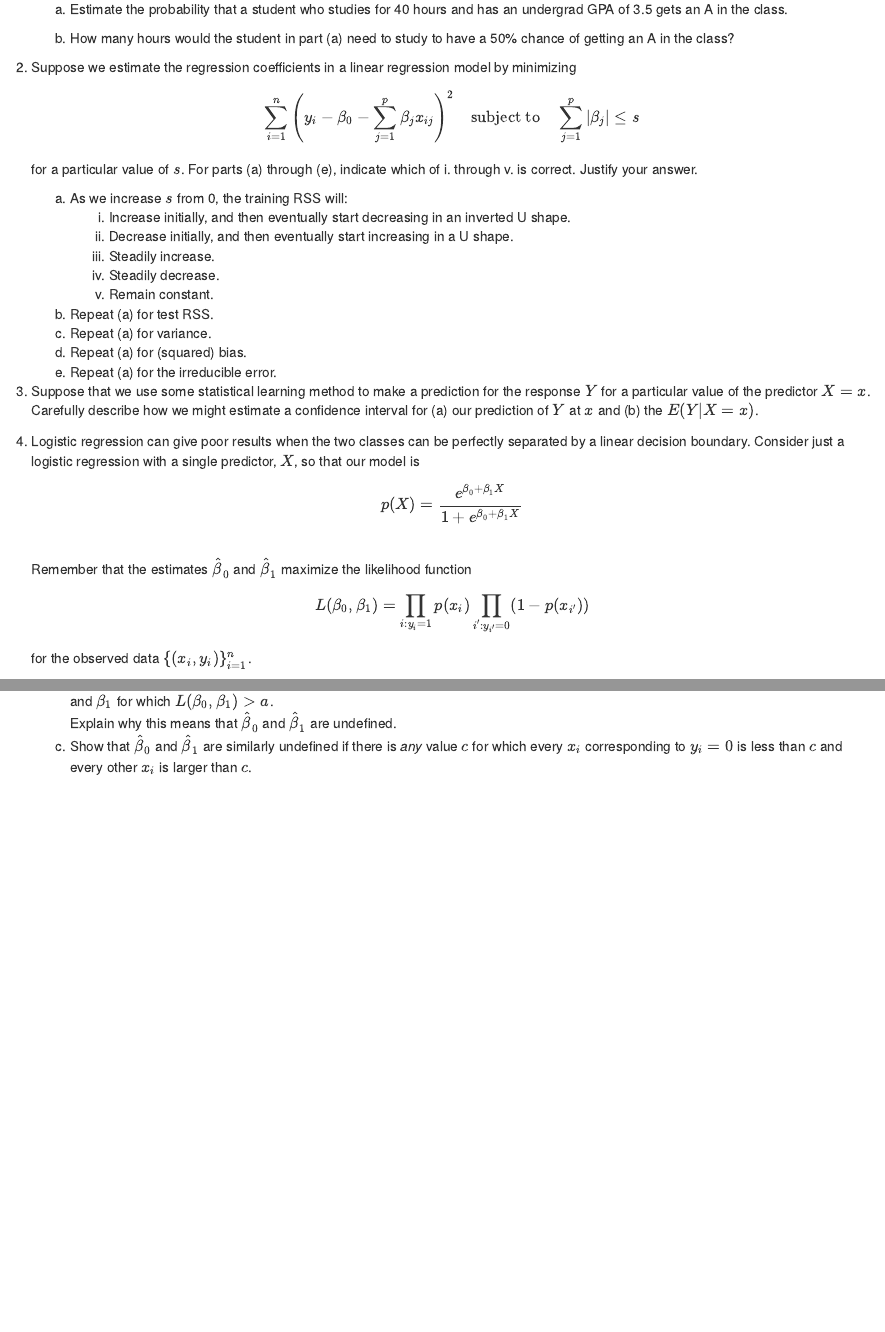
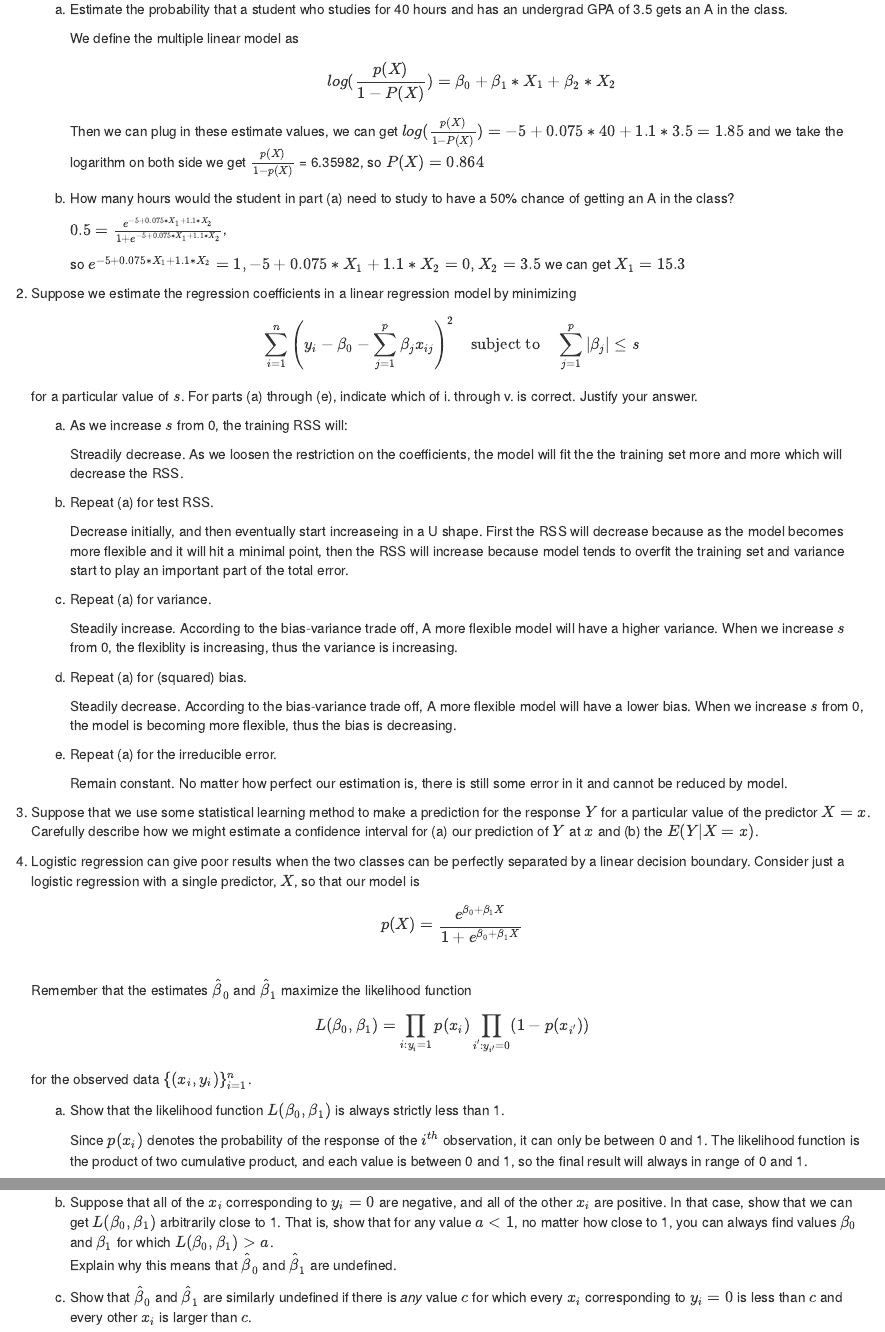
Before and after one commit to lxp1991/Stanford-STATS216, an R Markdown document (hw2/HW2.Rmd): the page in a window 1100 px wide, from 160 px down, and a second part further down, joined at a grey line. Rendered offline with R 4.5, knitr and Pandoc, with nearby package versions; some code elsewhere in the file could not run offline.

Commit message:
add gitignore; finish 1 and 2 questions

```diff
--- a/hw2/HW2.Rmd
+++ b/hw2/HW2.Rmd
@@ -12,23 +12,39 @@ knitr::opts_chunk$set(echo = TRUE)
 
     (a) Estimate the probability that a student who studies for 40 hours and has an undergrad GPA of 3.5 gets an A in the class.
 
+        We define the multiple linear model as $$ log(\frac{p(X)}{1 - P(X)}) = {\beta}_0 + {\beta}_1 * X_1 + {\beta}_2 * X_2$$
+
+        Then we can plug in these estimate values, we can get $log(\frac{p(X)}{1 - P(X)}) = -5 + 0.075 * 40 + 1.1 * 3.5 = 1.85$ and we take the logarithm on both side we get $\frac{p(X)}{1 - p(X)}$ = 6.35982, so $P(X) = 0.864$
+
     (b) How many hours would the student in part (a) need to study to have a 50% chance of getting an A in the class?
+
+        $0.5 = \frac{e^{-5 + 0.075 * X_1 + 1.1 * X_2}}{1 + e^{-5 + 0.075 * X_1 + 1.1 * X_2}}$,
+
+        so $e^{-5 + 0.075 * X_1 + 1.1 * X_2} = 1, -5 + 0.075 * X_1 + 1.1 * X_2 = 0, X_2 = 3.5$ we can get $X_1 = 15.3$
 
 2. Suppose we estimate the regression coefficients in a linear regression model by minimizing
 \[ \sum_{i=1}^n \left( y_i - \beta_0 - \sum_{j=1}^p \beta_j x_{ij} \right)^2 \quad \text{subject to}\quad \sum_{j=1}^p |\beta_j| \leq s \]
 for a particular value of $s$. For parts (a) through (e), indicate which of i. through v. is correct. Justify your answer.
 
     (a) As we increase $s$ from 0, the training RSS will:
-        i. Increase initially, and then eventually start decreasing in an inverted U shape.
-        ii. Decrease initially, and then eventually start increasing in a U shape.
-        iii. Steadily increase.
-        iv. Steadily decrease.
-        v. Remain constant.
+
+        Streadily decrease. As we loosen the restriction on the coefficients, the model will fit the the training set more and more which will decrease the RSS.
 
     (b) Repeat (a) for test RSS.
+
+        Decrease initially, and then eventually start increaseing in a U shape. First the RSS will decrease because as the model becomes more flexible and it will hit a minimal point, then the RSS will increase because model tends to overfit the training set and variance start to play an important part of the total error.
+
     (c) Repeat (a) for variance.
+
+        Steadily increase. According to the bias-variance trade off, A more flexible model will have a higher variance. When we increase $s$ from 0, the flexiblity is increasing, thus the variance is increasing.
+
     (d) Repeat (a) for (squared) bias.
+
+        Steadily decrease. According to the bias-variance trade off, A more flexible model will have a lower bias. When we increase $s$ from 0, the model is becoming more flexible, thus the bias is decreasing.
+
     (e) Repeat (a) for the irreducible error.
+
+        Remain constant. No matter how perfect our estimation is, there is still some error in it and cannot be reduced by model.
 
 3. Suppose that we use some statistical learning method to make a prediction for the response $Y$ for a particular value of the predictor $X = x$. Carefully describe how we might estimate a confidence interval for (a) our prediction of $Y$ at $x$ and (b) the $E(Y |X = x)$.
 
@@ -39,6 +55,9 @@ Remember that the estimates $\hat{\beta}_0$ and $\hat{\beta}_1$ maximize the lik
 for the observed data $\{(x_i, y_i)\}_{i=1}^n$.
 
     (a) Show that the likelihood function $L(\beta_0, \beta_1)$ is always strictly less than 1.
+
+        Since $p(x_i)$ denotes the probability of the response of the $i^{th}$ observation, it can only be between 0 and 1. The likelihood function is the product of two cumulative product, and each value is between 0 and 1, so the final result will always in range of 0 and 1.
+
     (b) Suppose that all of the $x_i$ corresponding to $y_i = 0$ are negative, and all of the other $x_i$ are positive. In that case, show that we can get $L(\beta_0, \beta_1)$ arbitrarily close to 1. That is, show that for any value $a < 1$, no matter how close to 1, you can always find values $\beta_0$ and $\beta_1$ for which $L(\beta_0, \beta_1) > a$.
     Explain why this means that $\hat{\beta}_0$ and $\hat{\beta}_1$ are undefined.
     (c) Show that $\hat{\beta}_0$ and $\hat{\beta}_1$ are similarly undefined if there is *any* value $c$ for which every $x_i$ corresponding to $y_i = 0$ is less than $c$ and every other $x_i$ is larger than $c$.
```
Also changed, not shown: hw2/HW2.html (added), hw2/q5_table.png (added), 1 other file.
